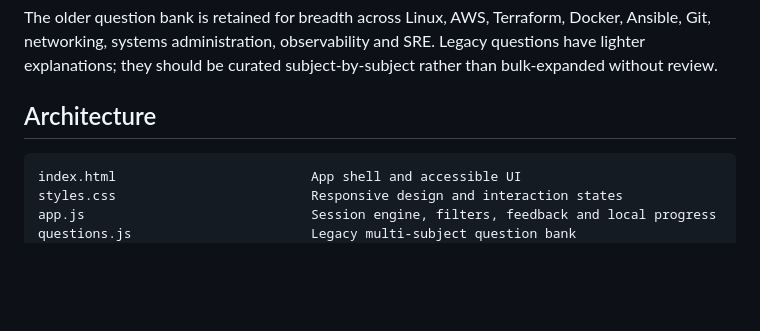
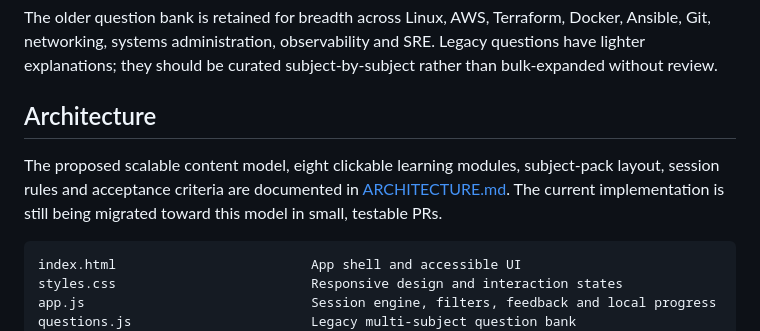
Before and after one commit to skkc2/devops-interview-quiz, a Markdown page: README.md, the part around the change. Drawn GitHub-style; blank space fills up the shorter version.

Commit message:
Link proposed content architecture from README

```diff
--- a/README.md
+++ b/README.md
@@ -33,6 +33,9 @@ Question types are **concept**, **command interpretation**, **troubleshooting sc
 The older question bank is retained for breadth across Linux, AWS, Terraform, Docker, Ansible, Git, networking, systems administration, observability and SRE. Legacy questions have lighter explanations; they should be curated subject-by-subject rather than bulk-expanded without review.
 
 ## Architecture
+
+The proposed scalable content model, eight clickable learning modules, subject-pack layout, session rules and acceptance criteria are documented in [ARCHITECTURE.md](ARCHITECTURE.md). The current implementation is still being migrated toward this model in small, testable PRs.
+
 
     index.html                         App shell and accessible UI
     styles.css                         Responsive design and interaction states
```
